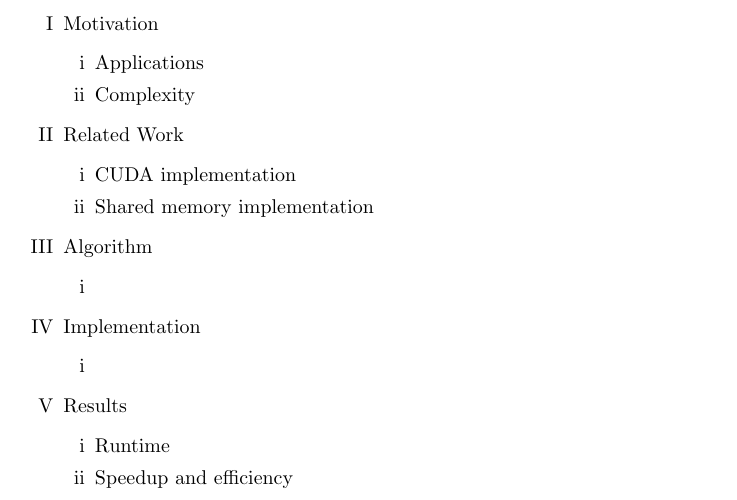
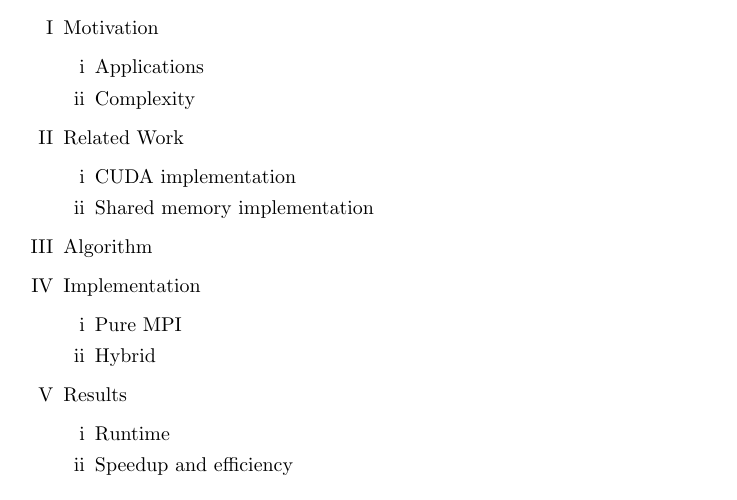
Before and after one commit to khsa1/cs691-project, a LaTeX document (main.tex, which reads outline.tex): part of page 2 of 4, cut so that both start at the same text. Compiled offline with pdfLaTeX.

Commit message:
Add a sibcategories to implementation section of outline

```diff
--- a/outline.tex
+++ b/outline.tex
@@ -14,12 +14,13 @@ Our final paper will likely take the following form.
 \item Shared memory implementation
 \end{enumerate}
 \item Algorithm
-\begin{enumerate}[i]
-\item
-\end{enumerate}
+%\begin{enumerate}[i]
+%\item
+%\end{enumerate}
 \item Implementation
 \begin{enumerate}[i]
-\item
+\item Pure MPI
+\item Hybrid
 \end{enumerate}
 \item Results
 \begin{enumerate}[i]
```
